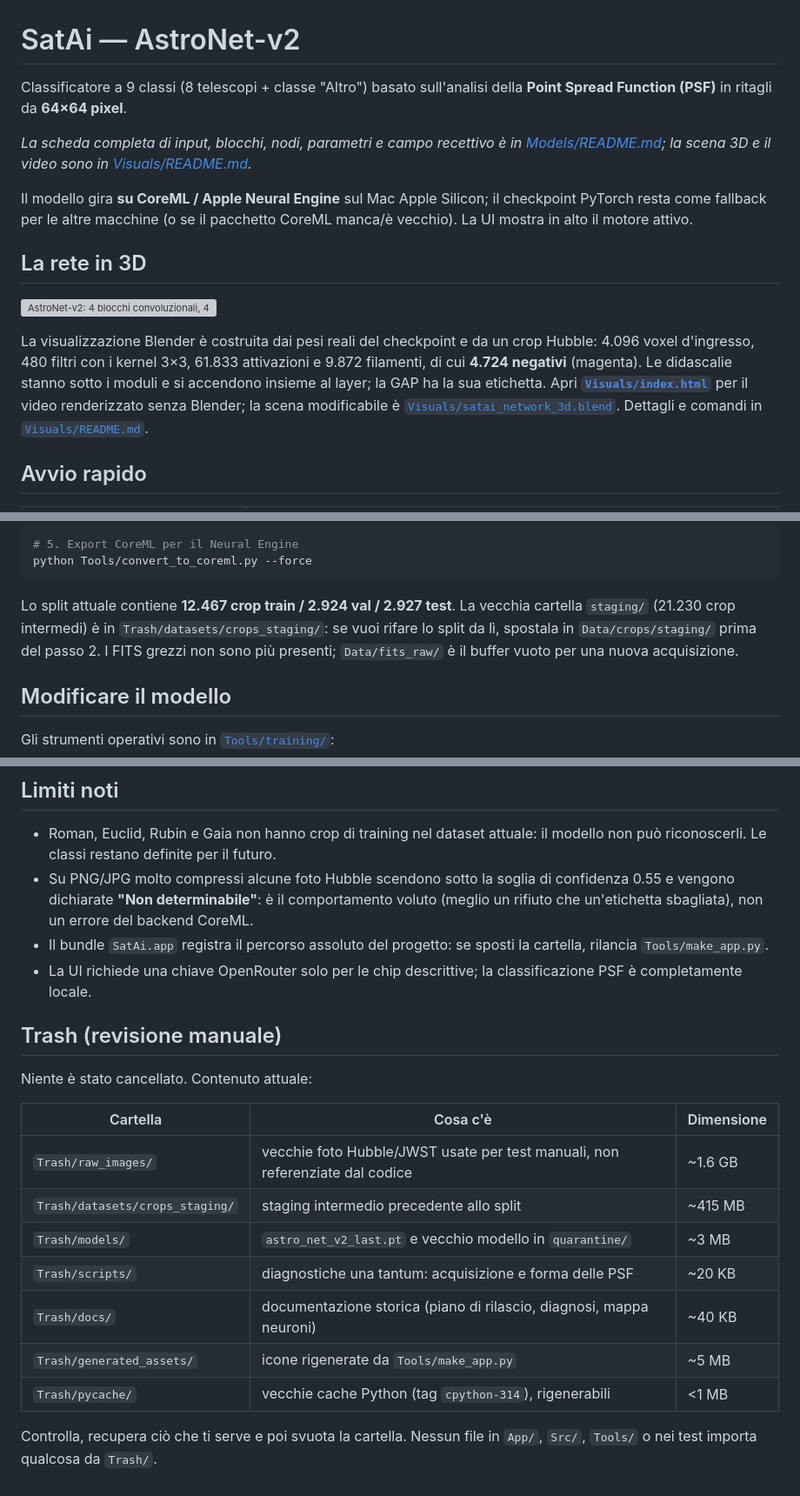
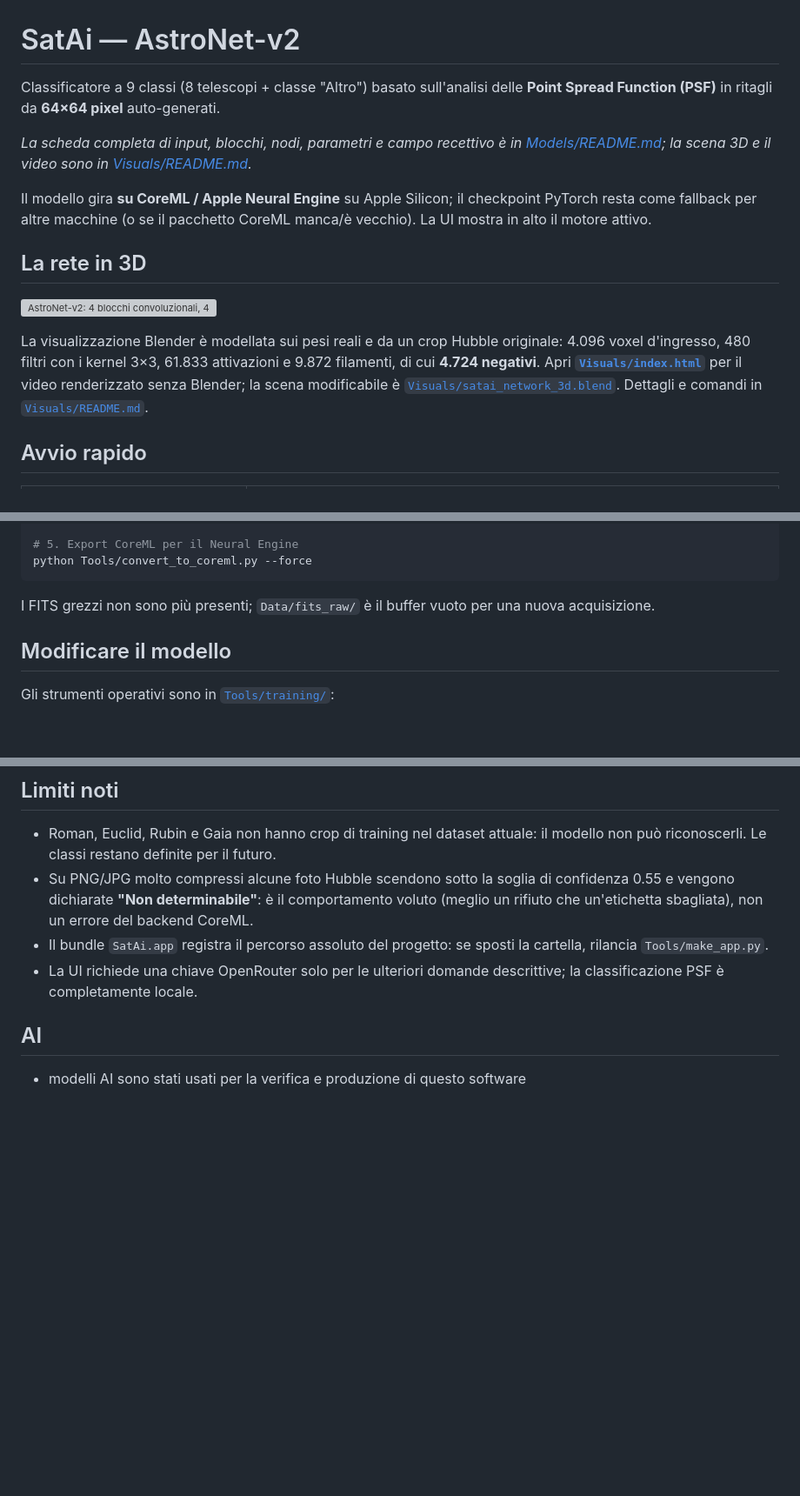
Before and after one commit to Roll-2/SatAI, a Markdown page: README.md, 3 parts joined by grey strips. Shown at 87% size. Drawn GitHub-style; blank space fills up the shorter version; grey boxes are pictures that could not be loaded.

Commit message:
Revised Readme

````diff
--- a/README.md
+++ b/README.md
@@ -1,25 +1,24 @@
 # SatAi — AstroNet-v2
 
 Classificatore a 9 classi (8 telescopi + classe "Altro") basato sull'analisi
-della **Point Spread Function (PSF)** in ritagli da **64×64 pixel**.
+delle **Point Spread Function (PSF)** in ritagli da **64×64 pixel** auto-generati.
 
 *La scheda completa di input, blocchi, nodi, parametri e campo recettivo è in
 [Models/README.md](Models/README.md); la scena 3D e il video sono in
 [Visuals/README.md](Visuals/README.md).*
 
-Il modello gira **su CoreML / Apple Neural Engine** sul Mac Apple Silicon;
-il checkpoint PyTorch resta come fallback per le altre macchine (o se il
+Il modello gira **su CoreML / Apple Neural Engine** su Apple Silicon;
+il checkpoint PyTorch resta come fallback per altre macchine (o se il
 pacchetto CoreML manca/è vecchio). La UI mostra in alto il motore attivo.
 
 ## La rete in 3D
 
 ![AstroNet-v2: 4 blocchi convoluzionali, 480 filtri e 9.872 fibre](Visuals/satai_network_3d_wide.png)
 
-La visualizzazione Blender è costruita dai pesi reali del checkpoint e da un
-crop Hubble: 4.096 voxel d'ingresso, 480 filtri con i kernel 3×3, 61.833
-attivazioni e 9.872 filamenti, di cui **4.724 negativi** (magenta). Le
-didascalie stanno sotto i moduli e si accendono insieme al layer; la GAP ha la
-sua etichetta. Apri **[`Visuals/index.html`](Visuals/index.html)** per il video
+La visualizzazione Blender è modellata sui pesi reali e da un
+crop Hubble originale: 4.096 voxel d'ingresso, 480 filtri con i kernel 3×3, 61.833
+attivazioni e 9.872 filamenti, di cui **4.724 negativi**.
+Apri **[`Visuals/index.html`](Visuals/index.html)** per il video
 renderizzato senza Blender; la scena modificabile è
 [`Visuals/satai_network_3d.blend`](Visuals/satai_network_3d.blend). Dettagli e
 comandi in [`Visuals/README.md`](Visuals/README.md).
@@ -237,11 +234,7 @@ python -m Src.training.evaluate
 # 5. Export CoreML per il Neural Engine
 python Tools/convert_to_coreml.py --force
 ```
-
-Lo split attuale contiene **12.467 crop train / 2.924 val / 2.927 test**.
-La vecchia cartella `staging/` (21.230 crop intermedi) è in
-`Trash/datasets/crops_staging/`: se vuoi rifare lo split da lì, spostala in
-`Data/crops/staging/` prima del passo 2. I FITS grezzi non sono più presenti;
+I FITS grezzi non sono più presenti;
 `Data/fits_raw/` è il buffer vuoto per una nuova acquisizione.
 
 ## Modificare il modello
@@ -288,22 +281,9 @@ pacchetto CoreML con `Tools/convert_to_coreml.py --force`.
   errore del backend CoreML.
 * Il bundle `SatAi.app` registra il percorso assoluto del progetto: se sposti
   la cartella, rilancia `Tools/make_app.py`.
-* La UI richiede una chiave OpenRouter solo per le chip descrittive; la
-  classificazione PSF è completamente locale.
+* La UI richiede una chiave OpenRouter solo per le ulteriori domande descrittive;
+  la classificazione PSF è completamente locale.
 
-## Trash (revisione manuale)
+## AI
 
-Niente è stato cancellato. Contenuto attuale:
-
-| Cartella | Cosa c'è | Dimensione |
-|---|---|---|
-| `Trash/raw_images/` | vecchie foto Hubble/JWST usate per test manuali, non referenziate dal codice | ~1.6 GB |
-| `Trash/datasets/crops_staging/` | staging intermedio precedente allo split | ~415 MB |
-| `Trash/models/` | `astro_net_v2_last.pt` e vecchio modello in `quarantine/` | ~3 MB |
-| `Trash/scripts/` | diagnostiche una tantum: acquisizione e forma delle PSF | ~20 KB |
-| `Trash/docs/` | documentazione storica (piano di rilascio, diagnosi, mappa neuroni) | ~40 KB |
-| `Trash/generated_assets/` | icone rigenerate da `Tools/make_app.py` | ~5 MB |
-| `Trash/pycache/` | vecchie cache Python (tag `cpython-314`), rigenerabili | <1 MB |
-
-Controlla, recupera ciò che ti serve e poi svuota la cartella. Nessun file in
-`App/`, `Src/`, `Tools/` o nei test importa qualcosa da `Trash/`.
+- modelli AI sono stati usati per la verifica e produzione di questo software
````
Also changed, not shown: other parts of README.md (+13 -15 lines).
